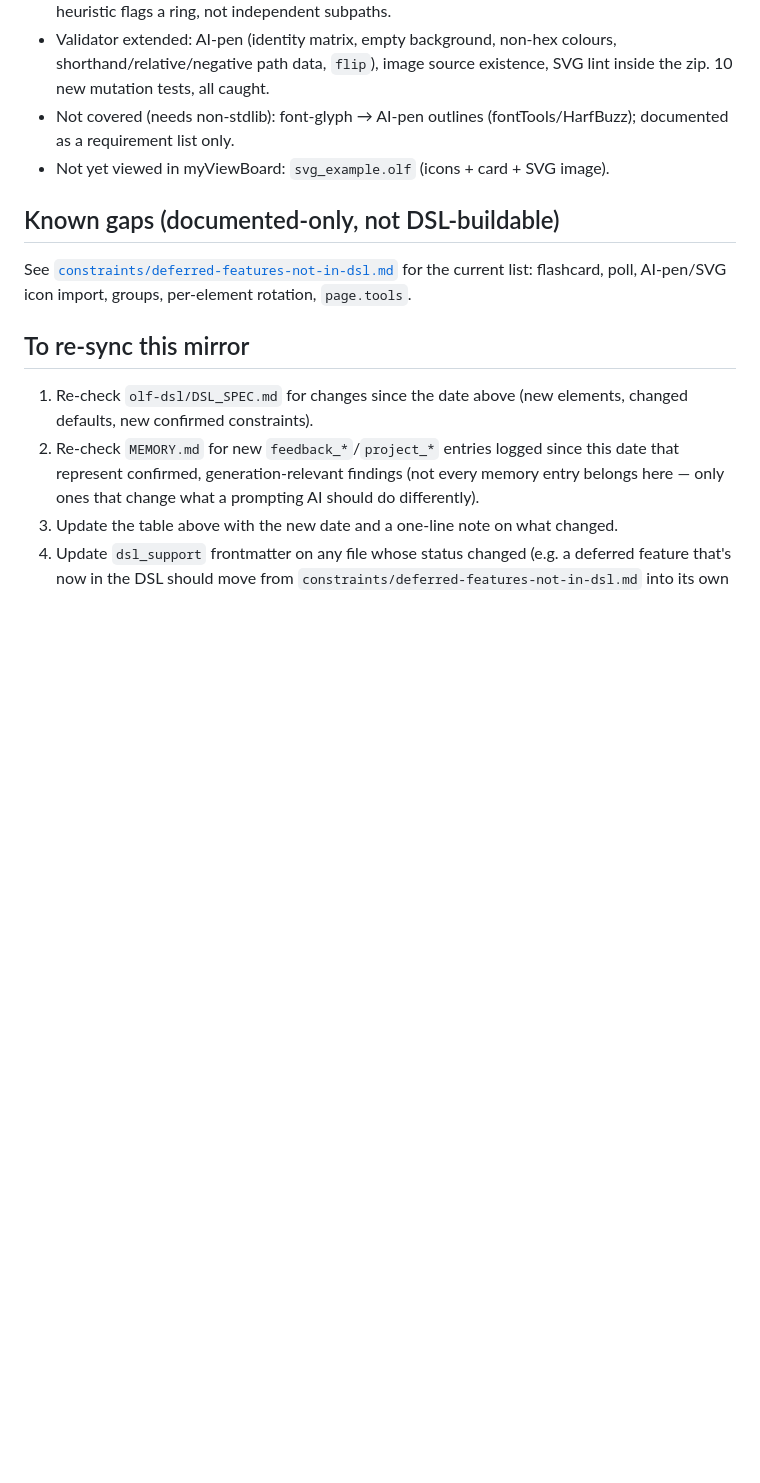
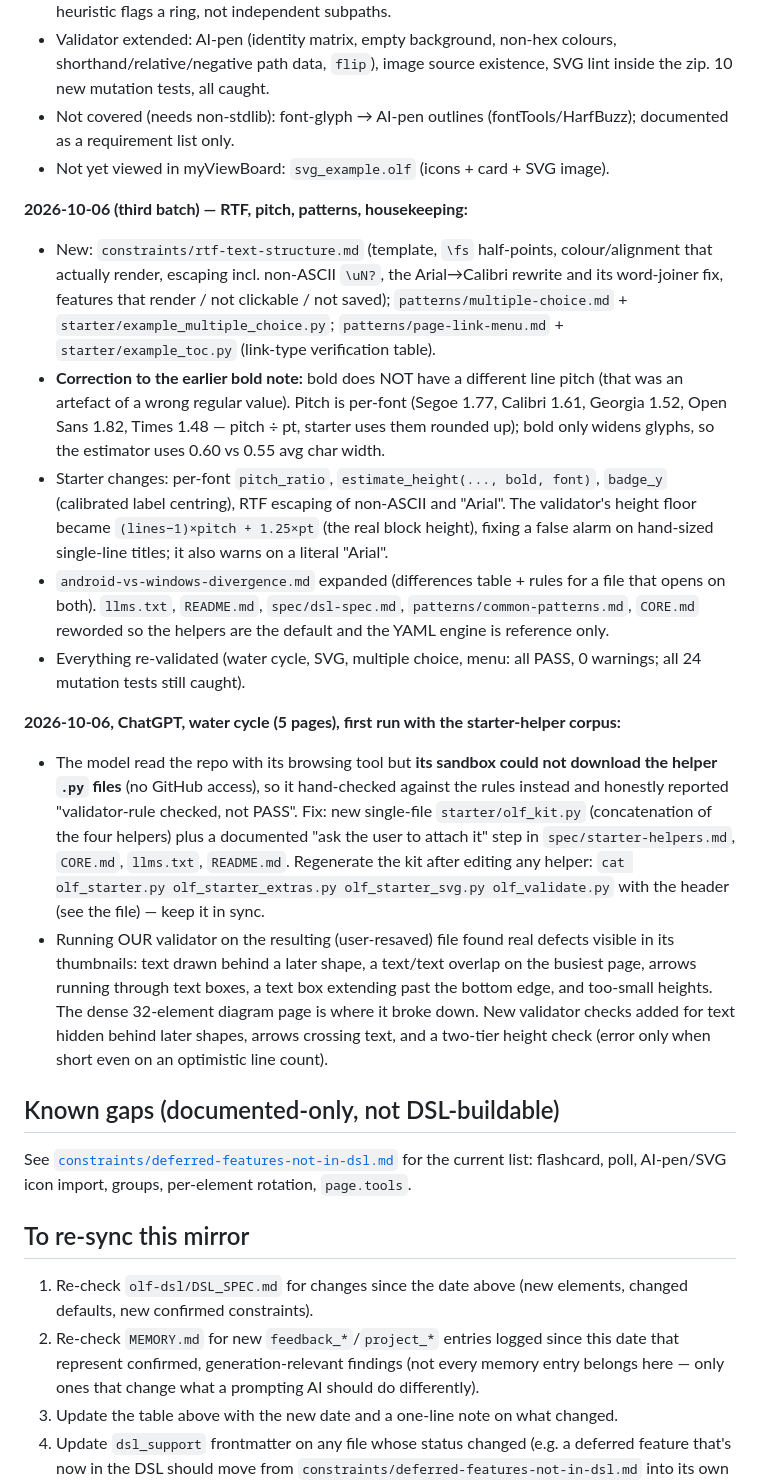
Before and after one commit to vs-rod-ord/animated-octo-garbanzo, a Markdown page: _meta/status.md, the part around the change. Rendered like a GitHub page; blank space fills up the shorter version.

```diff
--- a/_meta/status.md
+++ b/_meta/status.md
@@ -125,6 +125,45 @@ and confirm both the text spacing and the arrow visibility.
   documented as a requirement list only.
 - Not yet viewed in myViewBoard: `svg_example.olf` (icons + card + SVG image).
 
+**2026-10-06 (third batch) — RTF, pitch, patterns, housekeeping:**
+
+- New: `constraints/rtf-text-structure.md` (template, `\fs` half-points, colour/alignment
+  that actually render, escaping incl. non-ASCII `\uN?`, the Arial→Calibri rewrite and
+  its word-joiner fix, features that render / not clickable / not saved);
+  `patterns/multiple-choice.md` + `starter/example_multiple_choice.py`;
+  `patterns/page-link-menu.md` + `starter/example_toc.py` (link-type verification table).
+- **Correction to the earlier bold note:** bold does NOT have a different line pitch
+  (that was an artefact of a wrong regular value). Pitch is per-font (Segoe 1.77,
+  Calibri 1.61, Georgia 1.52, Open Sans 1.82, Times 1.48 — pitch ÷ pt, starter uses them
+  rounded up); bold only widens glyphs, so the estimator uses 0.60 vs 0.55 avg char width.
+- Starter changes: per-font `pitch_ratio`, `estimate_height(..., bold, font)`,
+  `badge_y` (calibrated label centring), RTF escaping of non-ASCII and "Arial". The
+  validator's height floor became `(lines−1)×pitch + 1.25×pt` (the real block height),
+  fixing a false alarm on hand-sized single-line titles; it also warns on a literal
+  "Arial".
+- `android-vs-windows-divergence.md` expanded (differences table + rules for a file
+  that opens on both). `llms.txt`, `README.md`, `spec/dsl-spec.md`, `patterns/common-patterns.md`,
+  `CORE.md` reworded so the helpers are the default and the YAML engine is reference only.
+- Everything re-validated (water cycle, SVG, multiple choice, menu: all PASS, 0 warnings;
+  all 24 mutation tests still caught).
+
+**2026-10-06, ChatGPT, water cycle (5 pages), first run with the starter-helper corpus:**
+
+- The model read the repo with its browsing tool but **its sandbox could not download the
+  helper `.py` files** (no GitHub access), so it hand-checked against the rules instead
+  and honestly reported "validator-rule checked, not PASS". Fix: new single-file
+  `starter/olf_kit.py` (concatenation of the four helpers) plus a documented "ask the
+  user to attach it" step in `spec/starter-helpers.md`, `CORE.md`, `llms.txt`, `README.md`.
+  Regenerate the kit after editing any helper:
+  `cat olf_starter.py olf_starter_extras.py olf_starter_svg.py olf_validate.py` with the
+  header (see the file) — keep it in sync.
+- Running OUR validator on the resulting (user-resaved) file found real defects visible in
+  its thumbnails: text drawn behind a later shape, a text/text overlap on the busiest page,
+  arrows running through text boxes, a text box extending past the bottom edge, and
+  too-small heights. The dense 32-element diagram page is where it broke down.
+  New validator checks added for text hidden behind later shapes, arrows crossing text, and
+  a two-tier height check (error only when short even on an optimistic line count).
+
 ## Known gaps (documented-only, not DSL-buildable)
 
 See [`constraints/deferred-features-not-in-dsl.md`](../constraints/deferred-features-not-in-dsl.md)
```
